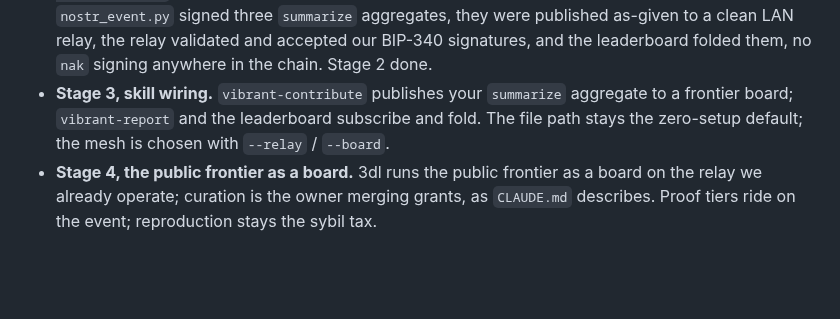
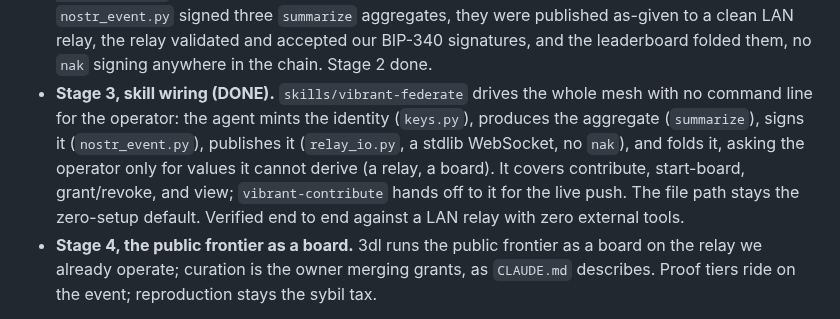
Before and after one commit to 3dl-dev/agent-dyno, a Markdown page: docs/federation-nostr.md, the part around the change. Drawn GitHub-style; blank space fills up the shorter version.

```diff
--- a/docs/federation-nostr.md
+++ b/docs/federation-nostr.md
@@ -141,9 +141,13 @@ Adopted, staged so each step is provable and the file model never regresses:
   aggregates, they were published as-given to a clean LAN relay, the relay validated and
   accepted our BIP-340 signatures, and the leaderboard folded them, no `nak` signing anywhere
   in the chain. Stage 2 done.
-- **Stage 3, skill wiring.** `vibrant-contribute` publishes your `summarize` aggregate to a
-  frontier board; `vibrant-report` and the leaderboard subscribe and fold. The file path
-  stays the zero-setup default; the mesh is chosen with `--relay` / `--board`.
+- **Stage 3, skill wiring (DONE).** `skills/vibrant-federate` drives the whole mesh with no
+  command line for the operator: the agent mints the identity (`keys.py`), produces the
+  aggregate (`summarize`), signs it (`nostr_event.py`), publishes it (`relay_io.py`, a stdlib
+  WebSocket, no `nak`), and folds it, asking the operator only for values it cannot derive (a
+  relay, a board). It covers contribute, start-board, grant/revoke, and view;
+  `vibrant-contribute` hands off to it for the live push. The file path stays the zero-setup
+  default. Verified end to end against a LAN relay with zero external tools.
 - **Stage 4, the public frontier as a board.** 3dl runs the public frontier as a board on
   the relay we already operate; curation is the owner merging grants, as `CLAUDE.md`
   describes. Proof tiers ride on the event; reproduction stays the sybil tax.
```
Also changed, not shown: skills/vibrant-contribute/SKILL.md (+4 -0 lines), skills/vibrant-federate/SKILL.md (added, +116 -0 lines).
